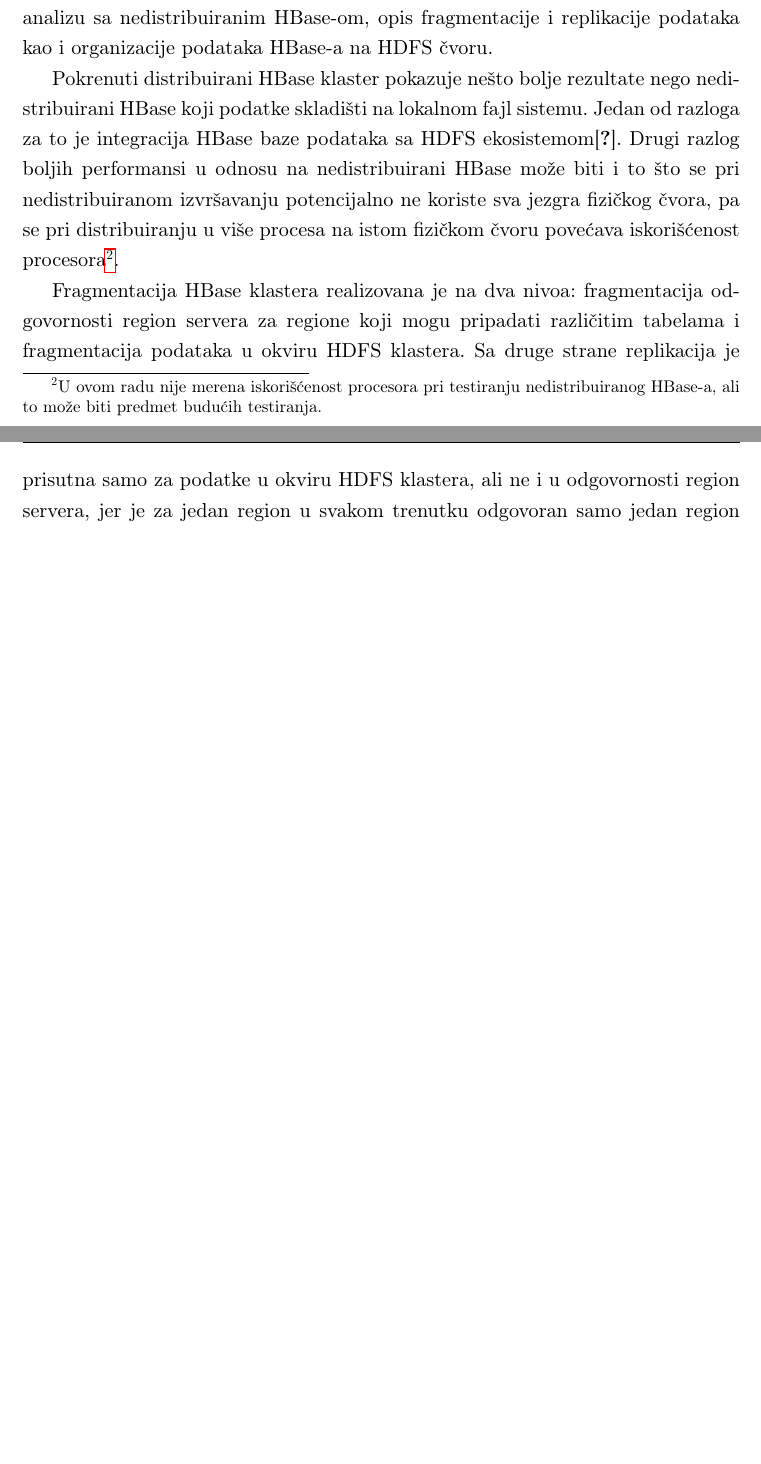
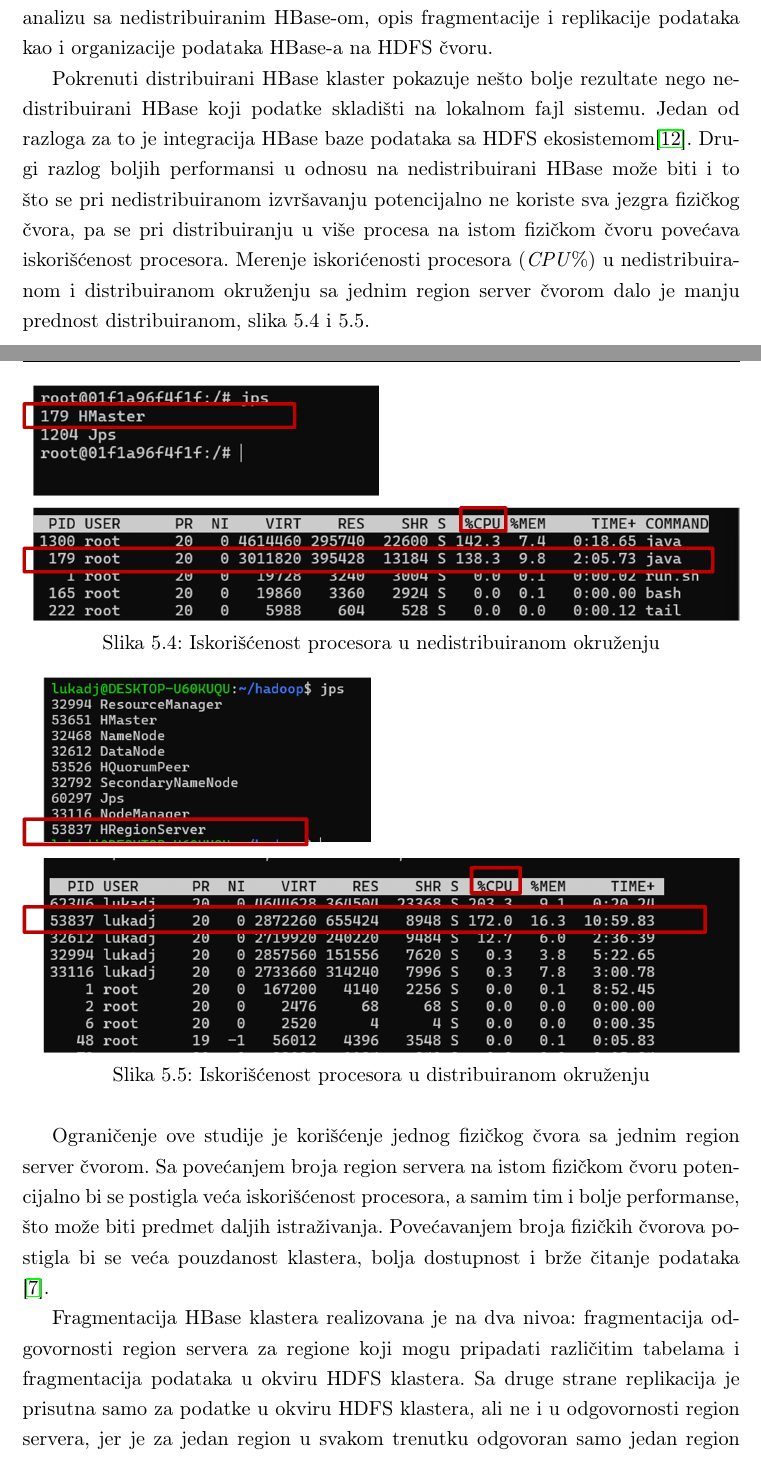
Before and after one commit to luka19517/Master_thesis, a LaTeX book (pdf/matfmaster-primer.tex): two parts of pages 50 and 51 of 56 before the commit and two parts of pages 50 and 51 of 57 after it, joined at a grey line, cut so that both start at the same text, the shorter picture padded with empty space. Compiled offline with pdfLaTeX; a LaTeX package or settings file that is missing is left out.

Commit message:
content update

```diff
--- a/pdf/matfmaster-primer.tex
+++ b/pdf/matfmaster-primer.tex
@@ -1203,11 +1206,29 @@ select *
 
 Analiza rezultata testiranja u distribuiranom okruženju obuhvatiće uporednu analizu sa nedistribuiranim HBase-om, opis fragmentacije i replikacije podataka kao i organizacije podataka HBase-a na HDFS čvoru.
 
-Pokrenuti distribuirani HBase klaster pokazuje nešto bolje rezultate nego nedistribuirani HBase koji podatke skladišti na lokalnom fajl sistemu. Jedan od razloga za to je integracija HBase baze podataka sa HDFS ekosistemom\cite{hbaseGuide}.  Drugi razlog boljih performansi u odnosu na nedistribuirani HBase može biti i to što se pri nedistribuiranom izvršavanju potencijalno ne koriste sva jezgra fizičkog čvora, pa se pri distribuiranju u više procesa na istom fizičkom čvoru povećava iskorišćenost procesora\footnote{U ovom radu nije merena iskorišćenost procesora pri testiranju nedistribuiranog HBase-a, ali to može biti predmet budućih testiranja.}.
+Pokrenuti distribuirani HBase klaster pokazuje nešto bolje rezultate nego nedistribuirani HBase koji podatke skladišti na lokalnom fajl sistemu. Jedan od razloga za to je integracija HBase baze podataka sa HDFS ekosistemom\cite{hbaseGuide}.  Drugi razlog boljih performansi u odnosu na nedistribuirani HBase može biti i to što se pri nedistribuiranom izvršavanju potencijalno ne koriste sva jezgra fizičkog čvora, pa se pri distribuiranju u više procesa na istom fizičkom čvoru povećava iskorišćenost procesora. Merenje iskorićenosti procesora (\textit{CPU}\%) u nedistribuiranom i distribuiranom okruženju sa jednim region server čvorom dalo je manju prednost distribuiranom, slika 5.4 i 5.5.
+
+\begin{figure}[!ht]
+  \centering
+  \includegraphics[width=1\textwidth]{nedistribuiro-cpu.png}
+  \caption{Iskorišćenost procesora u nedistribuiranom okruženju}
+  \label{fig:grafikon}
+\end{figure}
+
+
+\begin{figure}[!ht]
+  \centering
+  \includegraphics[width=1\textwidth]{distribuirano-cpu.png}
+  \caption{Iskorišćenost procesora u distribuiranom okruženju}
+  \label{fig:grafikon}
+\end{figure}
+
+\pagebreak
+Ograničenje ove studije je korišćenje jednog fizičkog čvora sa jednim region server čvorom. Sa povećanjem broja region servera na istom fizičkom čvoru potencijalno bi se postigla veća iskorišćenost procesora, a samim tim i bolje performanse, što može biti predmet daljih istraživanja. Povećavanjem broja fizičkih čvorova postigla bi se veća pouzdanost klastera, bolja dostupnost i brže čitanje podataka \cite{ColumnarOriented}.
 
 Fragmentacija HBase klastera realizovana je na dva nivoa:  fragmentacija odgovornosti region servera za regione koji mogu pripadati različitim tabelama i fragmentacija podataka u okviru HDFS klastera. Sa druge strane replikacija je prisutna samo za podatke u okviru HDFS klastera, ali ne i u odgovornosti region servera, jer je za jedan region u svakom trenutku odgovoran samo jedan region server.
 
-Na slici 5.4. prikazana  je organizacija regiona (kolone \textit{Regions}) po tabelama (kolona \textit{Name}) kojima pripadaju. Broj regiona srazmeran je broju redova tabele, odnosno količini podataka koje tabela sadrži.
+Na slici 5.6. prikazana  je organizacija regiona (kolone \textit{Regions}) po tabelama (kolona \textit{Name}) kojima pripadaju. Broj regiona srazmeran je broju redova tabele, odnosno količini podataka koje tabela sadrži.
 
 \begin{figure}[!ht]
   \centering
```
Also changed, not shown: pdf/matfmaster-primer.bib (+7 -0 lines), pdf/distribuirano-cpu.png (added), pdf/master-slave.png, pdf/matfmaster-primer.pdf, pdf/nedistribuiro-cpu.png (added), pdf/matfmaster-primer.tex (23 more changed lines).
